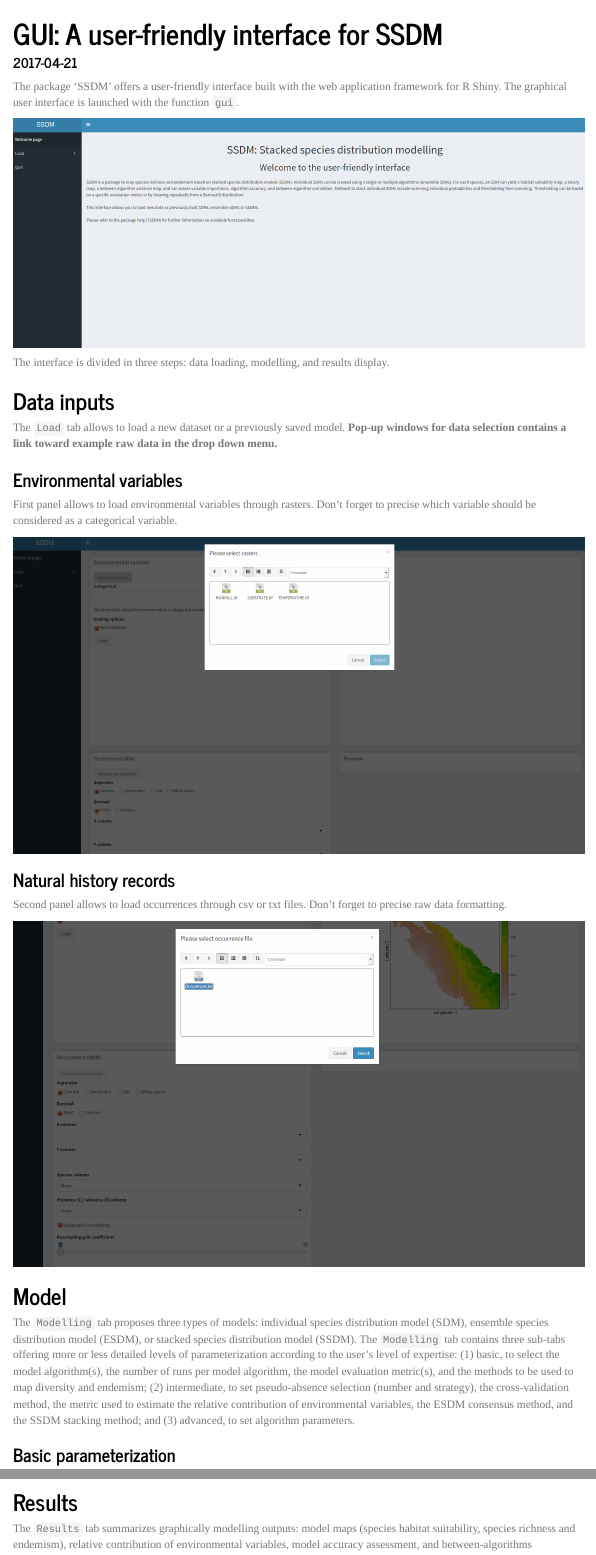
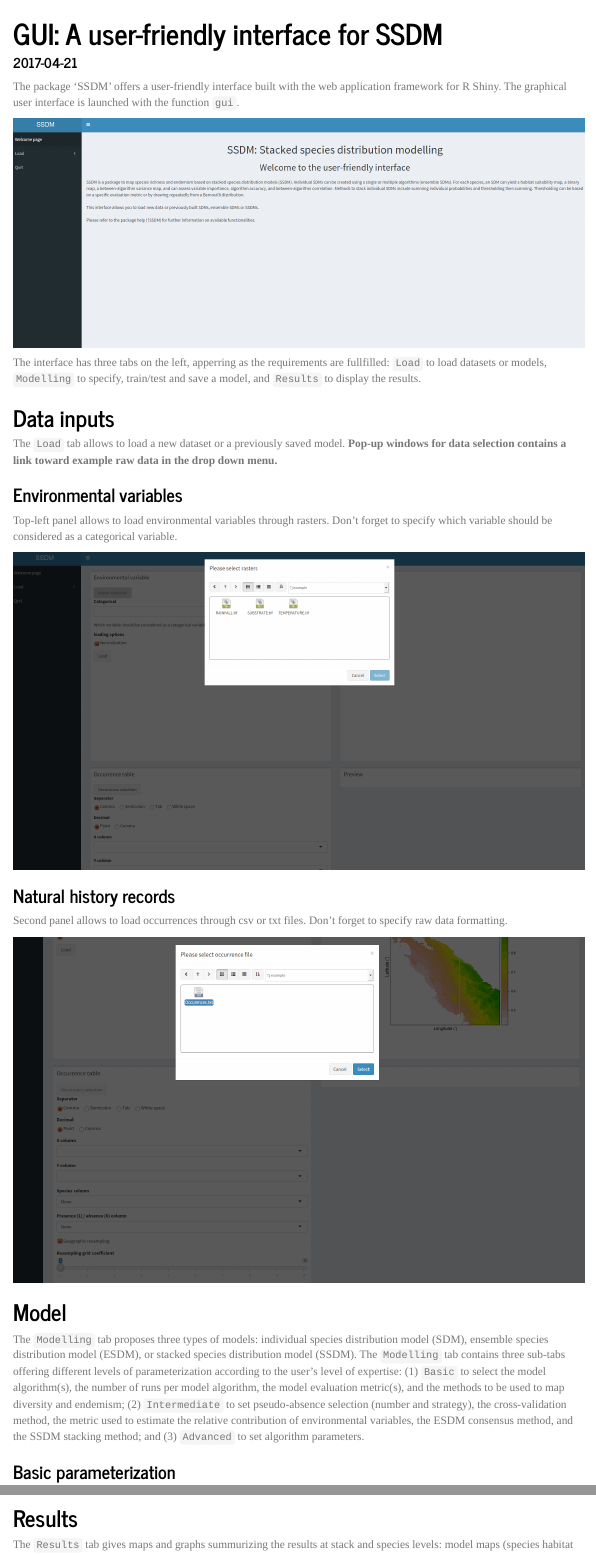
Before and after one commit to sylvainschmitt/SSDM, an R Markdown document (vignettes/GUI.Rmd): the page in a window 1100 px wide, from its top, and a second part further down, joined at a grey line. Rendered offline with R 4.5, knitr and Pandoc, with nearby package versions; menus at the side of the page are left out.

Commit message:
gui vignette suggestions

```diff
--- a/vignettes/GUI.Rmd
+++ b/vignettes/GUI.Rmd
@@ -17,7 +17,7 @@ The package ‘SSDM’ offers a user-friendly interface built with the web appli
 
 ![](GUI/launch.png){width=100%}
 
-The interface is divided in three steps: data loading, modelling, and results display.
+The interface has three tabs on the left, apperring as the requirements are fullfilled: `Load` to load datasets or models, `Modelling` to specify, train/test and save a model, and `Results` to display the results.
 
 ## Data inputs
 
@@ -25,19 +25,19 @@ The `Load` tab allows to load a new dataset or a previously saved model. **Pop-u
 
 ### Environmental variables
 
-First panel allows to load environmental variables through rasters. Don't forget to precise which variable should be considered as a categorical variable.
+Top-left panel allows to load environmental variables through rasters. Don't forget to specify which variable should be considered as a categorical variable.
 
 ![](GUI/load_var.png){width=100%}
 
 ### Natural history records
 
-Second panel allows to load occurrences through csv or txt files. Don't forget to precise raw data formatting.
+Second panel allows to load occurrences through csv or txt files. Don't forget to specify raw data formatting.
 
 ![](GUI/load_occ.png){width=100%}
 
 ## Model
 
-The `Modelling` tab proposes three types of models: individual species distribution model (SDM), ensemble species distribution model (ESDM), or stacked species distribution model (SSDM). The `Modelling` tab contains three sub-tabs offering more or less detailed levels of parameterization according to the user’s level of expertise: (1) basic, to select the model algorithm(s), the number of runs per model algorithm, the model evaluation metric(s), and the methods to be used to map diversity and endemism; (2) intermediate, to set pseudo-absence selection (number and strategy), the cross-validation method, the metric used to estimate the relative contribution of environmental variables, the ESDM consensus method, and the SSDM stacking method; and (3) advanced, to set algorithm parameters.
+The `Modelling` tab proposes three types of models: individual species distribution model (SDM), ensemble species distribution model (ESDM), or stacked species distribution model (SSDM). The `Modelling` tab contains three sub-tabs offering different levels of parameterization according to the user’s level of expertise: (1) `Basic` to select the model algorithm(s), the number of runs per model algorithm, the model evaluation metric(s), and the methods to be used to map diversity and endemism; (2) `Intermediate` to set pseudo-absence selection (number and strategy), the cross-validation method, the metric used to estimate the relative contribution of environmental variables, the ESDM consensus method, and the SSDM stacking method; and (3) `Advanced` to set algorithm parameters.
 
 ### Basic parameterization
 
@@ -53,7 +53,7 @@ The `Modelling` tab proposes three types of models: individual species distribut
 
 ## Results
 
-The `Results` tab summarizes graphically modelling outputs: model maps (species habitat suitability, species richness and endemism), relative contribution of environmental variables, model accuracy assessment, and between-algorithms correlation.
+The `Results` tab gives maps and graphs summurizing the results at stack and species levels: model maps (species habitat suitability, species richness and endemism), relative contribution of environmental variables, model accuracy assessment, and between-algorithms correlation.
 
 #### Stack-level results
 
```
Also changed, not shown: vignettes/GUI.Rmd (2 more changed lines).
